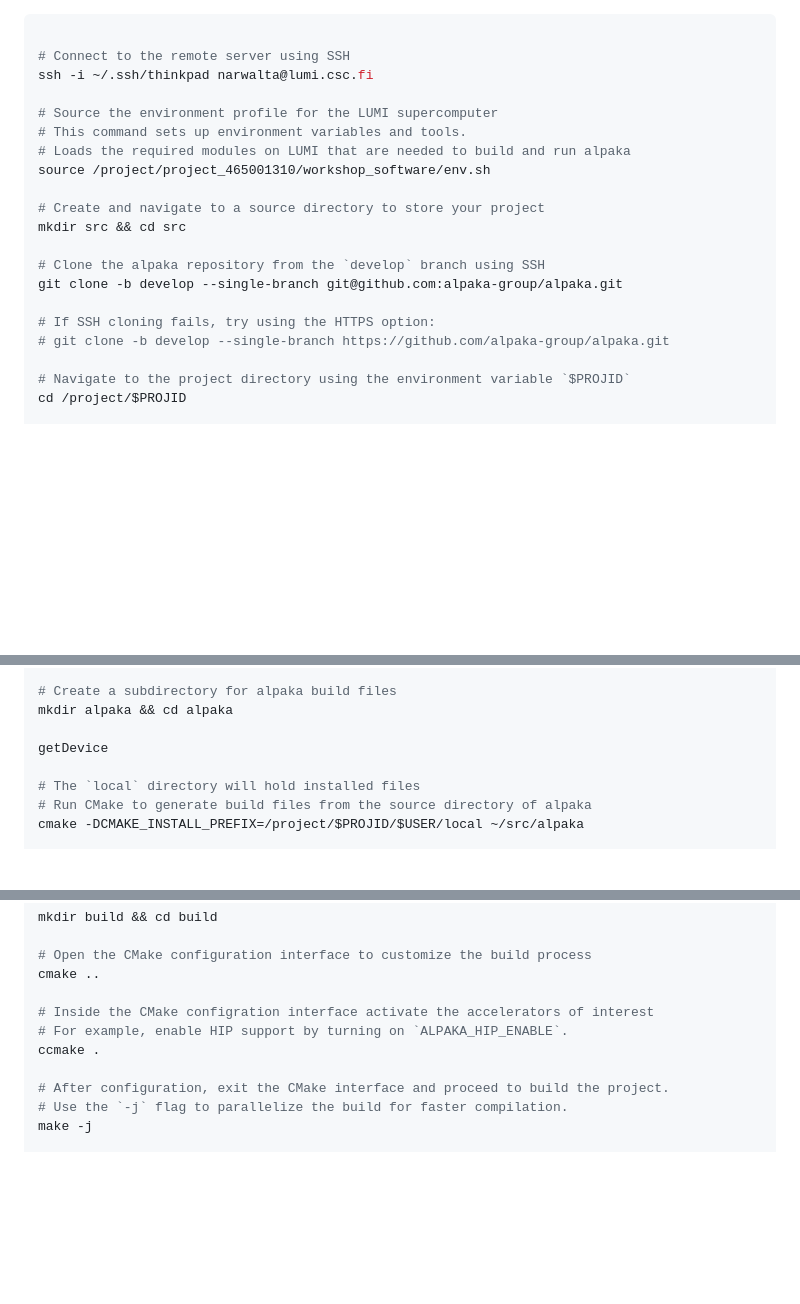
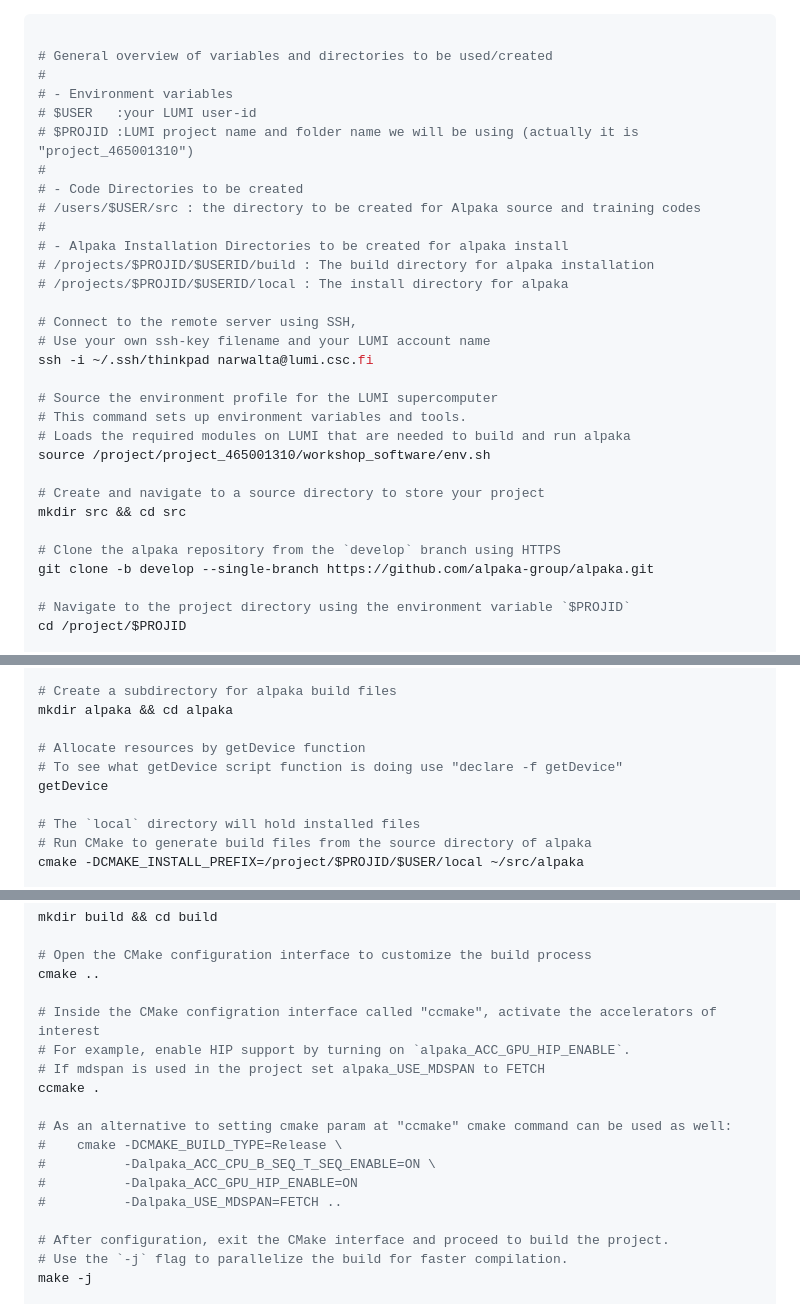
Before and after one commit to alpaka-group/alpaka-workshop-slides, a Markdown page: Day_1/alpaka_install_run_example.md, 3 parts joined by grey strips. Drawn GitHub-style; blank space fills up the shorter version.

Commit message:
change lumi setup for alpaka

````diff
--- a/Day_1/alpaka_install_run_example.md
+++ b/Day_1/alpaka_install_run_example.md
@@ -1,6 +1,20 @@
 ```bash
 
-# Connect to the remote server using SSH
+# General overview of variables and directories to be used/created
+#
+# - Environment variables
+# $USER   :your LUMI user-id
+# $PROJID :LUMI project name and folder name we will be using (actually it is "project_465001310")
+#
+# - Code Directories to be created
+# /users/$USER/src : the directory to be created for Alpaka source and training codes
+#
+# - Alpaka Installation Directories to be created for alpaka install
+# /projects/$PROJID/$USERID/build : The build directory for alpaka installation
+# /projects/$PROJID/$USERID/local : The install directory for alpaka
+
+# Connect to the remote server using SSH,
+# Use your own ssh-key filename and your LUMI account name
 ssh -i ~/.ssh/thinkpad narwalta@lumi.csc.fi
 
 # Source the environment profile for the LUMI supercomputer
@@ -11,11 +25,8 @@ source /project/project_465001310/workshop_software/env.sh
 # Create and navigate to a source directory to store your project
 mkdir src && cd src
 
-# Clone the alpaka repository from the `develop` branch using SSH
-git clone -b develop --single-branch git@github.com:alpaka-group/alpaka.git
-
-# If SSH cloning fails, try using the HTTPS option:
-# git clone -b develop --single-branch https://github.com/alpaka-group/alpaka.git
+# Clone the alpaka repository from the `develop` branch using HTTPS
+git clone -b develop --single-branch https://github.com/alpaka-group/alpaka.git
 
 # Navigate to the project directory using the environment variable `$PROJID`
 cd /project/$PROJID
@@ -42,6 +53,8 @@ cd build
 # Create a subdirectory for alpaka build files
 mkdir alpaka && cd alpaka
 
+# Allocate resources by getDevice function
+# To see what getDevice script function is doing use "declare -f getDevice"
 getDevice
 
 # The `local` directory will hold installed files
@@ -78,9 +91,16 @@ mkdir build && cd build
 # Open the CMake configuration interface to customize the build process
 cmake ..
 
-# Inside the CMake configration interface activate the accelerators of interest
-# For example, enable HIP support by turning on `ALPAKA_HIP_ENABLE`.
+# Inside the CMake configration interface called "ccmake", activate the accelerators of interest
+# For example, enable HIP support by turning on `alpaka_ACC_GPU_HIP_ENABLE`.
+# If mdspan is used in the project set alpaka_USE_MDSPAN to FETCH
 ccmake .
+
+# As an alternative to setting cmake param at "ccmake" cmake command can be used as well:
+#    cmake -DCMAKE_BUILD_TYPE=Release \
+#          -Dalpaka_ACC_CPU_B_SEQ_T_SEQ_ENABLE=ON \
+#          -Dalpaka_ACC_GPU_HIP_ENABLE=ON
+#          -Dalpaka_USE_MDSPAN=FETCH ..
 
 # After configuration, exit the CMake interface and proceed to build the project.
 # Use the `-j` flag to parallelize the build for faster compilation.
````
